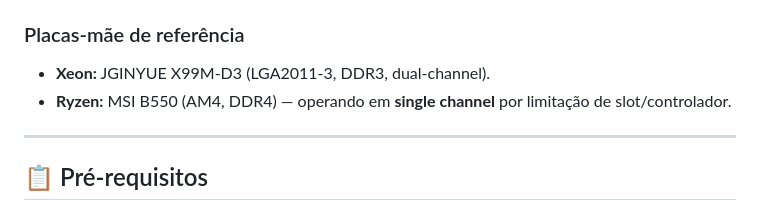
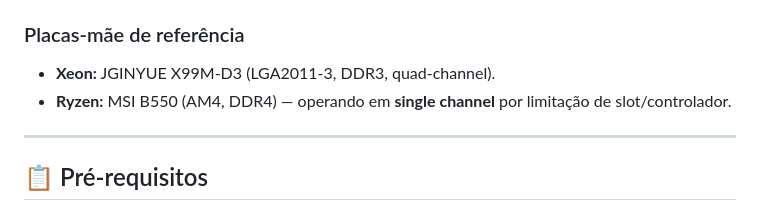
Before and after one commit to xtrempkch-droid/Deep_Rock_IA, a Markdown page: README.md, the part around the change. Rendered like a GitHub page.

```diff
--- a/README.md
+++ b/README.md
@@ -49,7 +49,7 @@ dedicado para cada um.
 
 ### Placas-mãe de referência
 
-- **Xeon:** JGINYUE X99M-D3 (LGA2011-3, DDR3, dual-channel).
+- **Xeon:** JGINYUE X99M-D3 (LGA2011-3, DDR3, quad-channel).
 - **Ryzen:** MSI B550 (AM4, DDR4) — operando em **single channel** por
   limitação de slot/controlador.
 
```
